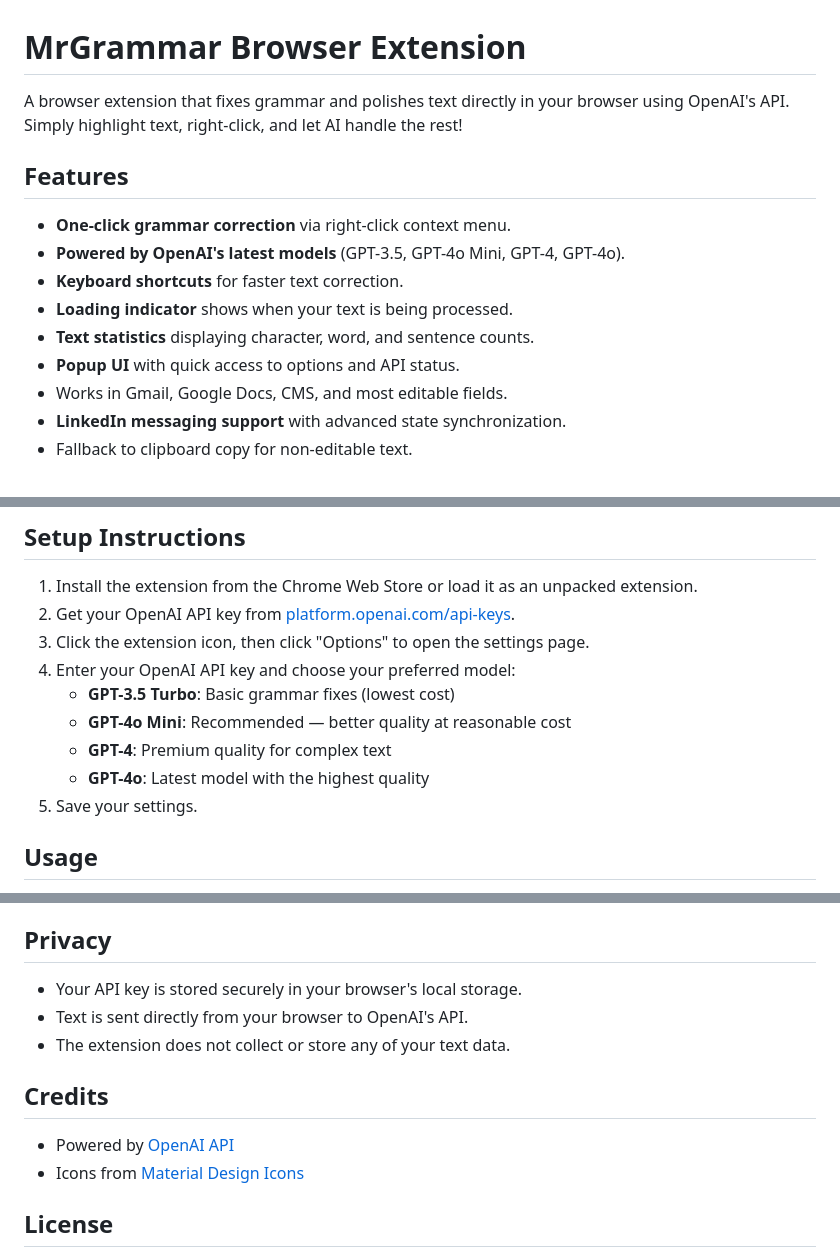
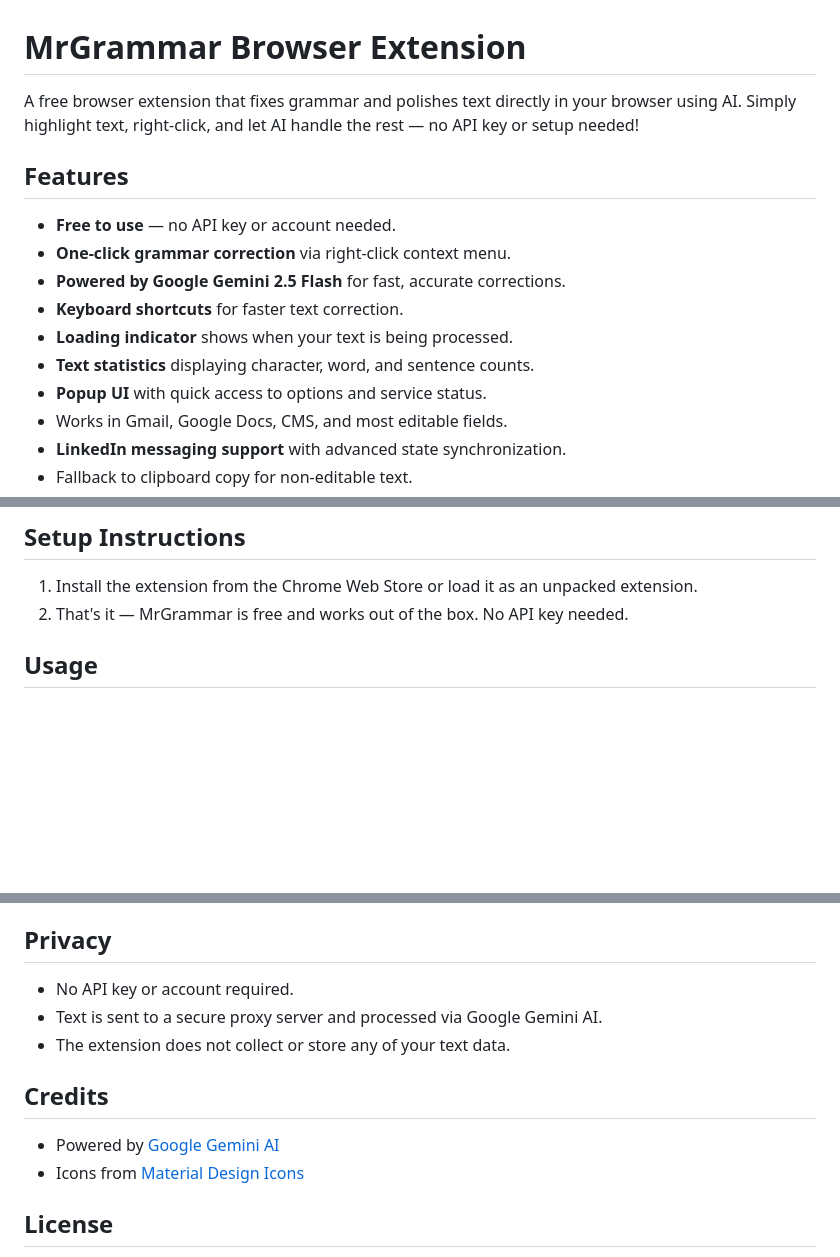
Before and after one commit to Saleep24/MrGrammar, a Markdown page: README.md, 3 parts joined by grey strips. GitHub-like rendering; blank space fills up the shorter version.

Commit message:
docs: update README for v3.0 - free Gemini-powered extension

```diff
--- a/README.md
+++ b/README.md
@@ -1,15 +1,16 @@
 # MrGrammar Browser Extension
 
-A browser extension that fixes grammar and polishes text directly in your browser using OpenAI's API. Simply highlight text, right-click, and let AI handle the rest!
+A free browser extension that fixes grammar and polishes text directly in your browser using AI. Simply highlight text, right-click, and let AI handle the rest — no API key or setup needed!
 
 
 ## Features
+- **Free to use** — no API key or account needed.
 - **One-click grammar correction** via right-click context menu.
-- **Powered by OpenAI's latest models** (GPT-3.5, GPT-4o Mini, GPT-4, GPT-4o).
+- **Powered by Google Gemini 2.5 Flash** for fast, accurate corrections.
 - **Keyboard shortcuts** for faster text correction.
 - **Loading indicator** shows when your text is being processed.
 - **Text statistics** displaying character, word, and sentence counts.
-- **Popup UI** with quick access to options and API status.
+- **Popup UI** with quick access to options and service status.
 - Works in Gmail, Google Docs, CMS, and most editable fields.
 - **LinkedIn messaging support** with advanced state synchronization.
 - Fallback to clipboard copy for non-editable text.
@@ -58,14 +59,7 @@ If you're experiencing issues with LinkedIn messaging:
 
 ## Setup Instructions
 1. Install the extension from the Chrome Web Store or load it as an unpacked extension.
-2. Get your OpenAI API key from [platform.openai.com/api-keys](https://platform.openai.com/api-keys).
-3. Click the extension icon, then click "Options" to open the settings page.
-4. Enter your OpenAI API key and choose your preferred model:
-   - **GPT-3.5 Turbo**: Basic grammar fixes (lowest cost)
-   - **GPT-4o Mini**: Recommended — better quality at reasonable cost
-   - **GPT-4**: Premium quality for complex text
-   - **GPT-4o**: Latest model with the highest quality
-5. Save your settings.
+2. That's it — MrGrammar is free and works out of the box. No API key needed.
 
 ## Usage
 1. Highlight the text you want to correct.
@@ -85,12 +79,12 @@ You can customize these shortcuts by visiting:
 - Brave: `brave://extensions/shortcuts`
 
 ## Privacy
-- Your API key is stored securely in your browser's local storage.
-- Text is sent directly from your browser to OpenAI's API.
+- No API key or account required.
+- Text is sent to a secure proxy server and processed via Google Gemini AI.
 - The extension does not collect or store any of your text data.
 
 ## Credits
-- Powered by [OpenAI API](https://openai.com/blog/openai-api)
+- Powered by [Google Gemini AI](https://ai.google.dev/)
 - Icons from [Material Design Icons](https://material.io/resources/icons/)
 
 ## License
```
